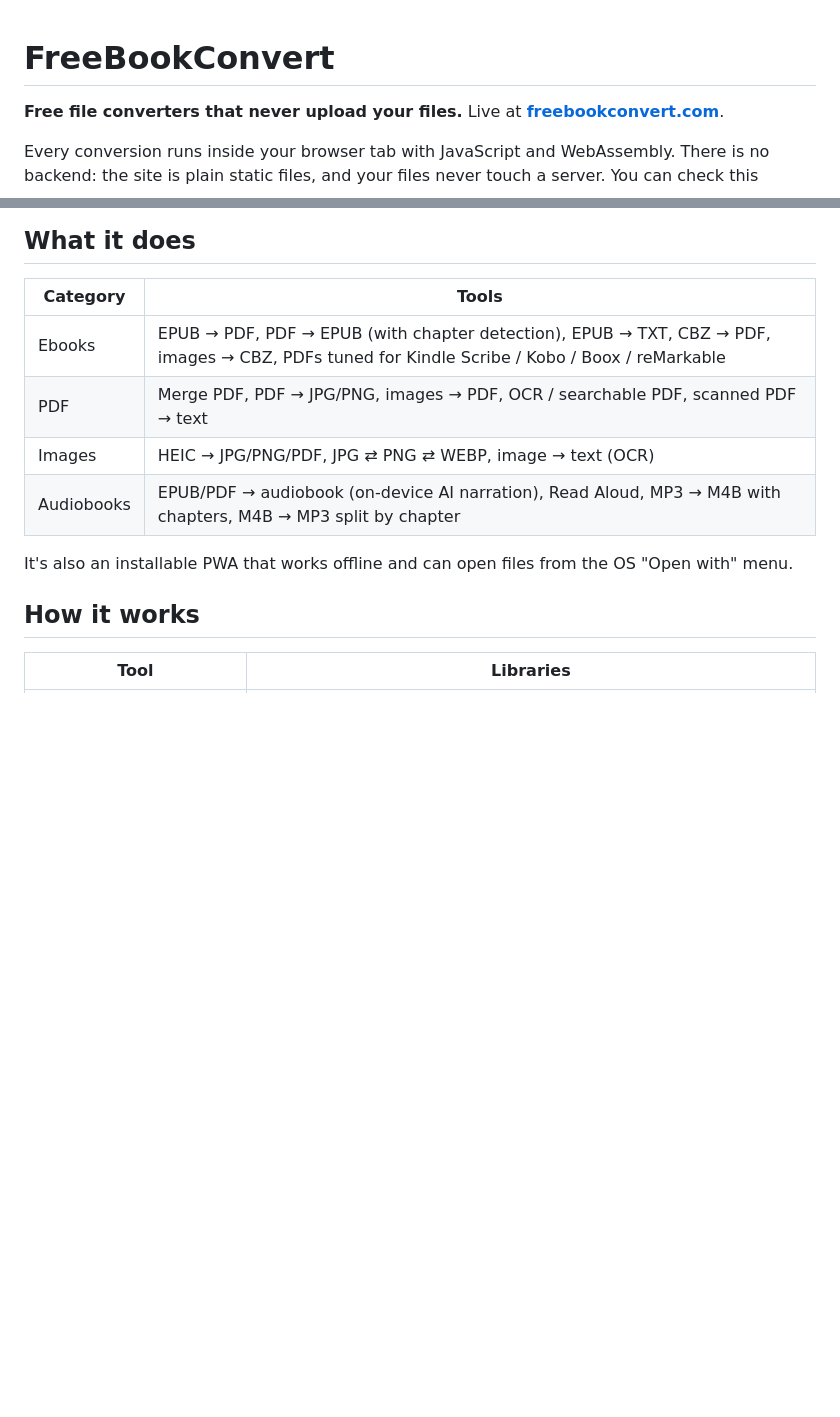
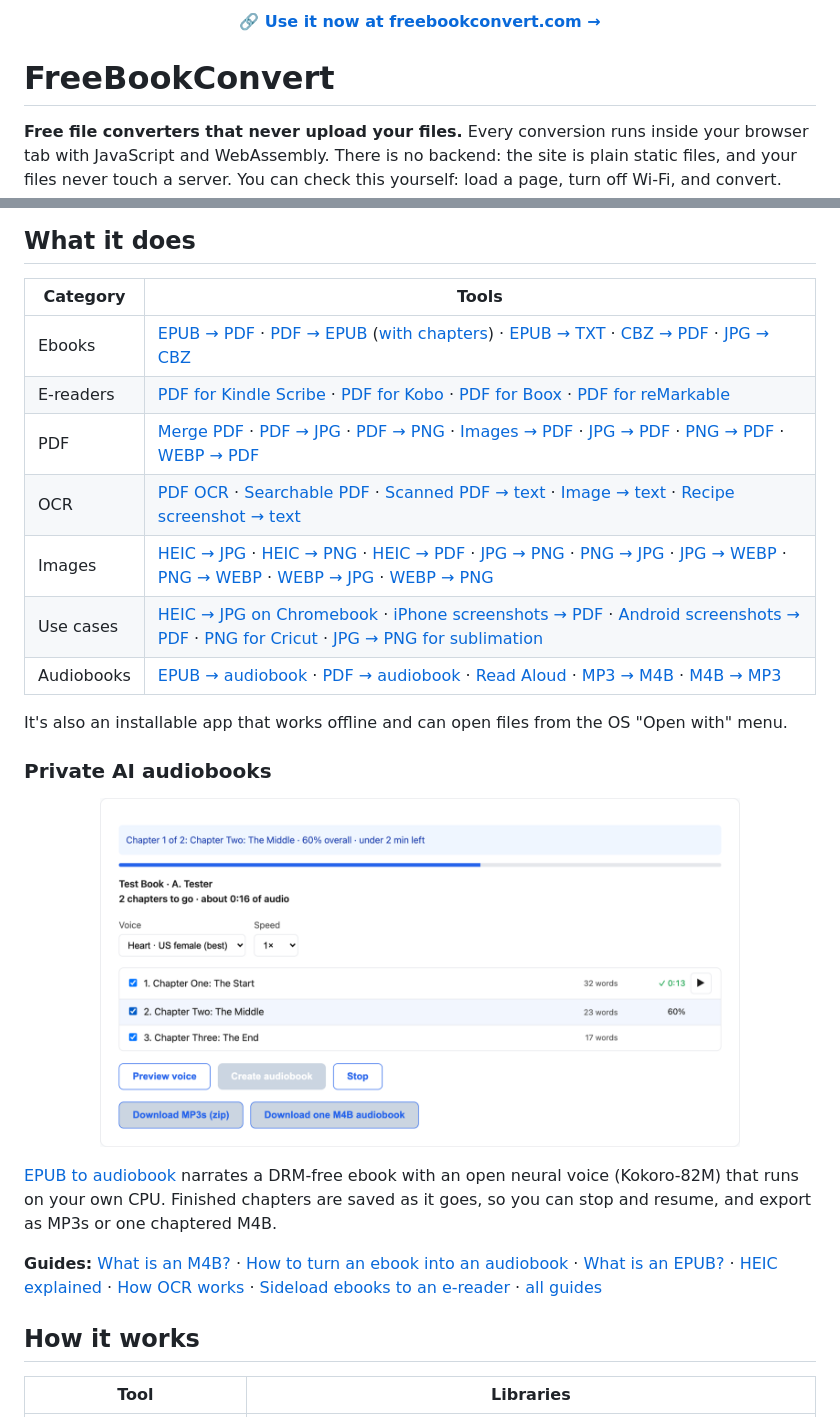
Before and after one commit to andrewnakas/freebookconvert, a Markdown page: README.md, 2 parts joined by grey strips. Rendered like a GitHub page; pictures changed too: .github/readme/audiobook.png (added); blank space fills up the shorter version.

Commit message:
README: site link at top, screenshots, deep links to every tool and guide

```diff
--- a/README.md
+++ b/README.md
@@ -1,8 +1,10 @@
+<p align="center">
+  <a href="https://freebookconvert.com"><strong>🔗 Use it now at freebookconvert.com →</strong></a>
+</p>
+
 # FreeBookConvert
 
-**Free file converters that never upload your files.** Live at
-**[freebookconvert.com](https://freebookconvert.com)**.
-
+**Free file converters that never upload your files.**
 Every conversion runs inside your browser tab with JavaScript and WebAssembly.
 There is no backend: the site is plain static files, and your files never touch
 a server. You can check this yourself: load a page, turn off Wi-Fi, and convert.
@@ -11,13 +17,29 @@ a server. You can check this yourself: load a page, turn off Wi-Fi, and convert.
 
 | Category | Tools |
 |---|---|
-| Ebooks | EPUB → PDF, PDF → EPUB (with chapter detection), EPUB → TXT, CBZ → PDF, images → CBZ, PDFs tuned for Kindle Scribe / Kobo / Boox / reMarkable |
-| PDF | Merge PDF, PDF → JPG/PNG, images → PDF, OCR / searchable PDF, scanned PDF → text |
-| Images | HEIC → JPG/PNG/PDF, JPG ⇄ PNG ⇄ WEBP, image → text (OCR) |
-| Audiobooks | EPUB/PDF → audiobook (on-device AI narration), Read Aloud, MP3 → M4B with chapters, M4B → MP3 split by chapter |
+| Ebooks | [EPUB → PDF](https://freebookconvert.com/pages/epub-to-pdf) · [PDF → EPUB](https://freebookconvert.com/pages/pdf-to-epub) ([with chapters](https://freebookconvert.com/pages/pdf-to-epub-with-chapters)) · [EPUB → TXT](https://freebookconvert.com/pages/epub-to-txt) · [CBZ → PDF](https://freebookconvert.com/pages/cbz-to-pdf) · [JPG → CBZ](https://freebookconvert.com/pages/jpg-to-cbz) |
+| E-readers | [PDF for Kindle Scribe](https://freebookconvert.com/pages/pdf-for-kindle-scribe) · [PDF for Kobo](https://freebookconvert.com/pages/pdf-for-kobo) · [PDF for Boox](https://freebookconvert.com/pages/pdf-for-boox) · [PDF for reMarkable](https://freebookconvert.com/pages/pdf-for-remarkable) |
+| PDF | [Merge PDF](https://freebookconvert.com/pages/merge-pdf) · [PDF → JPG](https://freebookconvert.com/pages/pdf-to-jpg) · [PDF → PNG](https://freebookconvert.com/pages/pdf-to-png) · [Images → PDF](https://freebookconvert.com/pages/images-to-pdf) · [JPG → PDF](https://freebookconvert.com/pages/jpg-to-pdf) · [PNG → PDF](https://freebookconvert.com/pages/png-to-pdf) · [WEBP → PDF](https://freebookconvert.com/pages/webp-to-pdf) |
+| OCR | [PDF OCR](https://freebookconvert.com/pages/pdf-ocr) · [Searchable PDF](https://freebookconvert.com/pages/searchable-pdf) · [Scanned PDF → text](https://freebookconvert.com/pages/scanned-pdf-to-text) · [Image → text](https://freebookconvert.com/pages/image-to-text) · [Recipe screenshot → text](https://freebookconvert.com/pages/recipe-screenshot-to-text) |
+| Images | [HEIC → JPG](https://freebookconvert.com/pages/heic-to-jpg) · [HEIC → PNG](https://freebookconvert.com/pages/heic-to-png) · [HEIC → PDF](https://freebookconvert.com/pages/heic-to-pdf) · [JPG → PNG](https://freebookconvert.com/pages/jpg-to-png) · [PNG → JPG](https://freebookconvert.com/pages/png-to-jpg) · [JPG → WEBP](https://freebookconvert.com/pages/jpg-to-webp) · [PNG → WEBP](https://freebookconvert.com/pages/png-to-webp) · [WEBP → JPG](https://freebookconvert.com/pages/webp-to-jpg) · [WEBP → PNG](https://freebookconvert.com/pages/webp-to-png) |
+| Use cases | [HEIC → JPG on Chromebook](https://freebookconvert.com/pages/heic-to-jpg-chromebook) · [iPhone screenshots → PDF](https://freebookconvert.com/pages/screenshots-to-pdf-iphone) · [Android screenshots → PDF](https://freebookconvert.com/pages/screenshots-to-pdf-android) · [PNG for Cricut](https://freebookconvert.com/pages/png-for-cricut) · [JPG → PNG for sublimation](https://freebookconvert.com/pages/jpg-to-png-sublimation) |
+| Audiobooks | [EPUB → audiobook](https://freebookconvert.com/pages/epub-to-audiobook) · [PDF → audiobook](https://freebookconvert.com/pages/pdf-to-audiobook) · [Read Aloud](https://freebookconvert.com/pages/read-aloud) · [MP3 → M4B](https://freebookconvert.com/pages/mp3-to-m4b) · [M4B → MP3](https://freebookconvert.com/pages/m4b-to-mp3) |
 
-It's also an installable PWA that works offline and can open files from the OS
-"Open with" menu.
+It's also an installable app that works offline and can open files from the
+OS "Open with" menu.
+
+### Private AI audiobooks
+
+<p align="center">
+  <a href="https://freebookconvert.com/pages/epub-to-audiobook"><img src=".github/readme/audiobook.png" alt="EPUB to audiobook: chapters narrated on-device with a Kokoro voice, saved as MP3 or M4B" width="640"></a>
+</p>
+
+[EPUB to audiobook](https://freebookconvert.com/pages/epub-to-audiobook) narrates a DRM-free ebook with
+an open neural voice (Kokoro-82M) that runs on your own CPU. Finished chapters
+are saved as it goes, so you can stop and resume, and export as MP3s or one
+chaptered M4B.
+
+**Guides:** [What is an M4B?](https://freebookconvert.com/guides/what-is-m4b) · [How to turn an ebook into an audiobook](https://freebookconvert.com/guides/make-audiobook-from-ebook) · [What is an EPUB?](https://freebookconvert.com/guides/what-is-epub) · [HEIC explained](https://freebookconvert.com/guides/heic-explained) · [How OCR works](https://freebookconvert.com/guides/how-ocr-works) · [Sideload ebooks to an e-reader](https://freebookconvert.com/guides/sideload-ebooks-to-ereader) · [all guides](https://freebookconvert.com/guides/)
 
 ## How it works
 
```
Also changed, not shown: other parts of README.md (+4 -0 lines), .github/readme/home.png (added).
